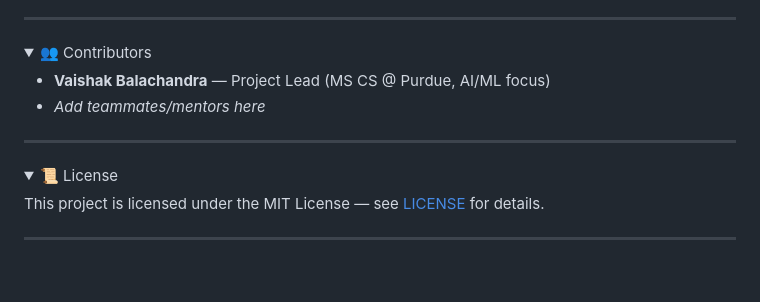
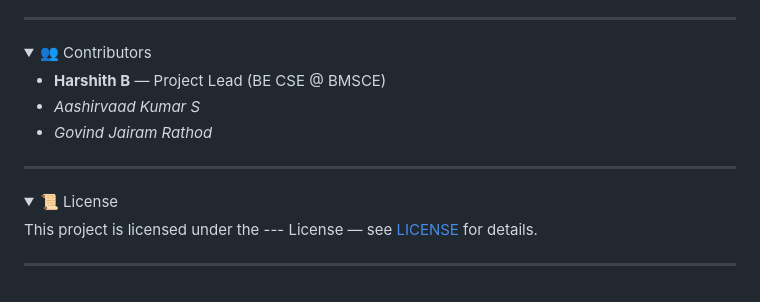
Before and after one commit to devharshithb/sec-copilot, a Markdown page: README.md, the part around the change. Rendered like a GitHub page; folded sections open.

Commit message:
Ready for Review 1

```diff
--- a/README.md
+++ b/README.md
@@ -153,8 +153,9 @@ pytest -v
 <details>
 <summary>👥 Contributors</summary>
 
-* **Vaishak Balachandra** — Project Lead (MS CS @ Purdue, AI/ML focus)
-* *Add teammates/mentors here*
+* **Harshith B** — Project Lead (BE CSE @ BMSCE)
+* *Aashirvaad Kumar S*
+* *Govind Jairam Rathod*
 
 </details>
 
@@ -163,7 +164,7 @@ pytest -v
 <details>
 <summary>📜 License</summary>
 
-This project is licensed under the MIT License — see [LICENSE](LICENSE) for details.
+This project is licensed under the --- License — see [LICENSE](LICENSE) for details.
 
 </details>
 
```
